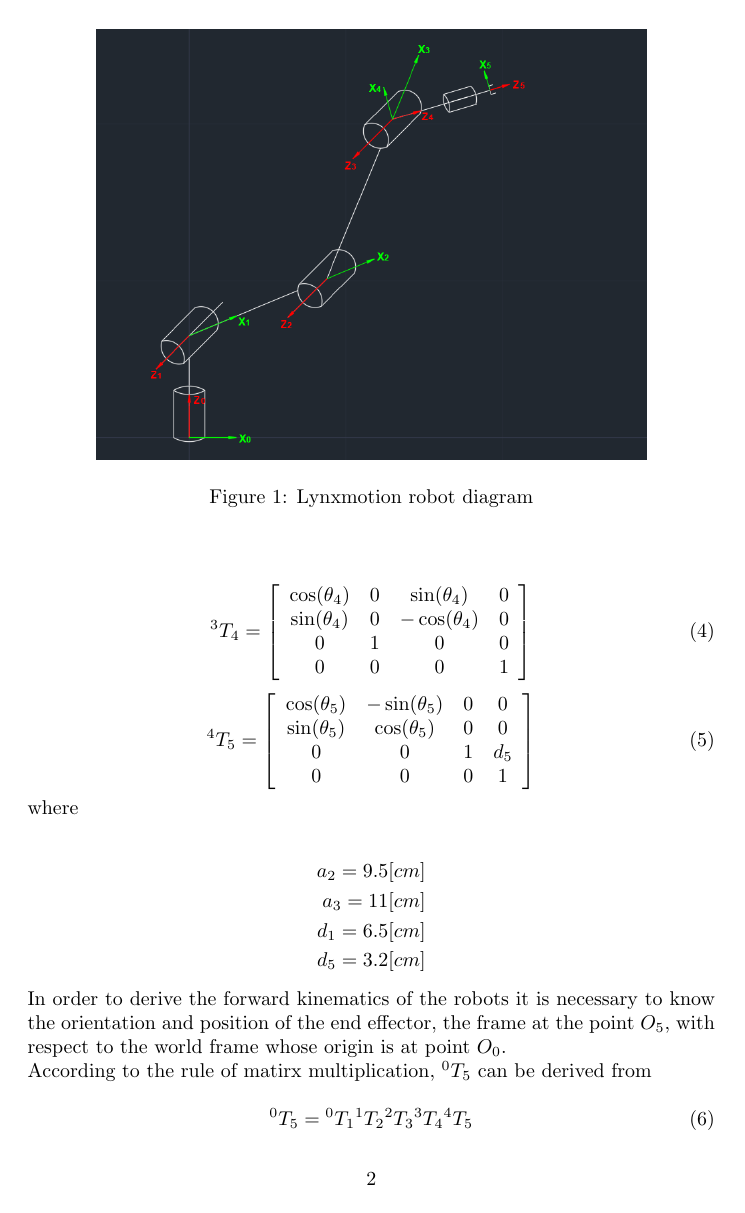
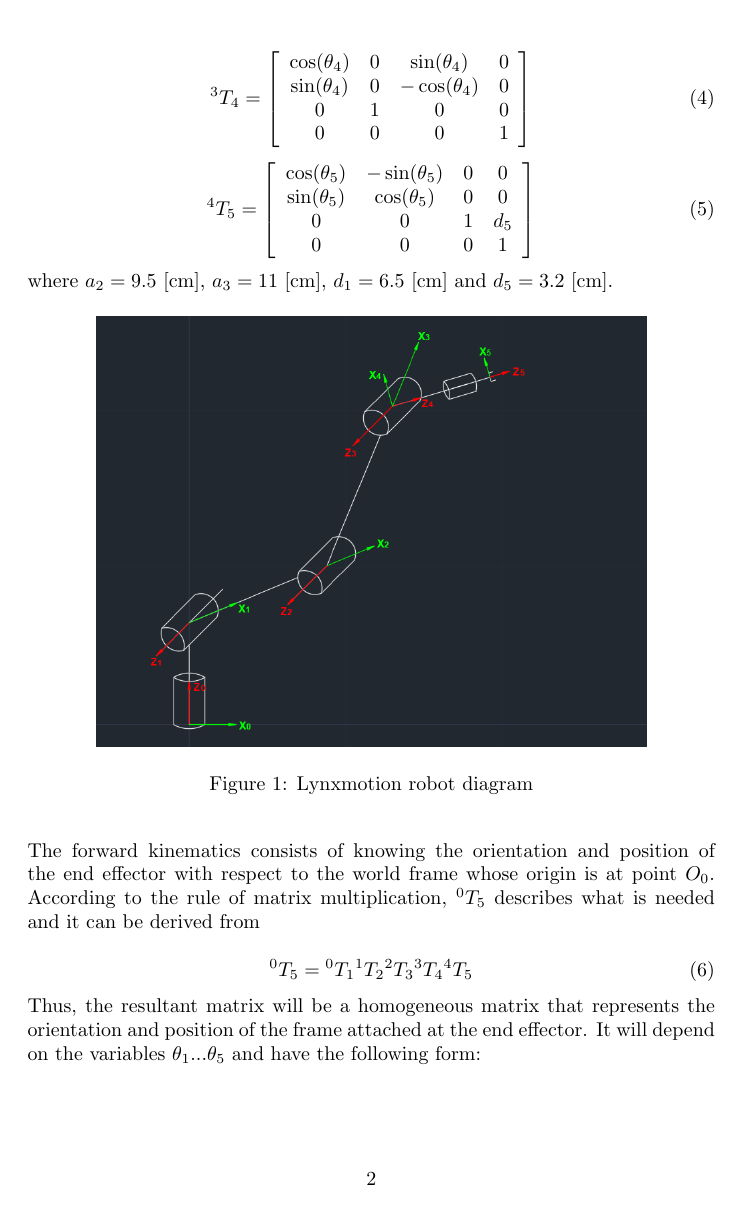
Before and after one commit to bigomc/RF_Report, a LaTeX document (report.tex): page 2 of 21. Compiled offline with pdfLaTeX.

Commit message:
Shrink FK and WS

```diff
--- a/report.tex
+++ b/report.tex
@@ -115,16 +115,9 @@
 \right]
 \end{equation}
 
-where
+where $a_2 = 9.5$ [cm], $a_3 = 11$ [cm], $d_1 = 6.5$ [cm] and $d_5 = 3.2$ [cm].
 
-\begin{align*}
-a_2 = 9.5 [cm] \\
-a_3 = 11 [cm] \\
-d_1 = 6.5 [cm] \\
-d_5 = 3.2 [cm]
-\end{align*}
-
-\begin{figure}
+\begin{figure}[htbp]
 \begin{center}
 \includegraphics[width=0.8\textwidth]{images/diagram}
 \caption{Lynxmotion robot diagram}
@@ -132,15 +125,13 @@
 \end{center}
 \end{figure}
 
-In order to derive the forward kinematics of the robots it is necessary to know the orientation and position of the end effector, the frame at the point $O_5$, with respect to the world frame whose origin is at point $O_0$.
-
-According to the rule of matirx multiplication, $\T{0}{5}$ can be derived from
+The forward kinematics consists of knowing the orientation and position of the end effector with respect to the world frame whose origin is at point $O_0$. According to the rule of matrix multiplication, $\T{0}{5}$ describes what is needed and it can be derived from
 
 \begin{equation}
 \T{0}{5} = \T{0}{1} \T{1}{2}\T{2}{3}\T{3}{4}\T{4}{5}
 \end{equation}
 
-Thus, the resultant matrix will be a homogeneous matrix that represents the orientation and position of the frame attached at the end effector. It will have the variables $\theta_1 ... \theta_5$ and have the following form:
+Thus, the resultant matrix will be a homogeneous matrix that represents the orientation and position of the frame attached at the end effector. It will depend on the variables $\theta_1 ... \theta_5$ and have the following form:
 
 \begin{subequations}
 \begin{align}
```
Also changed, not shown: report.tex (6 more changed lines).
